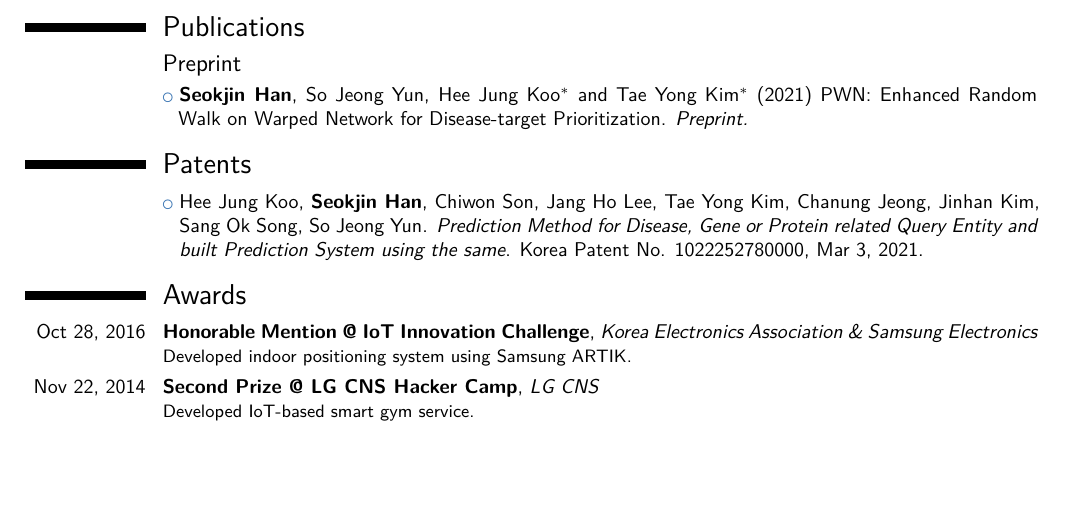
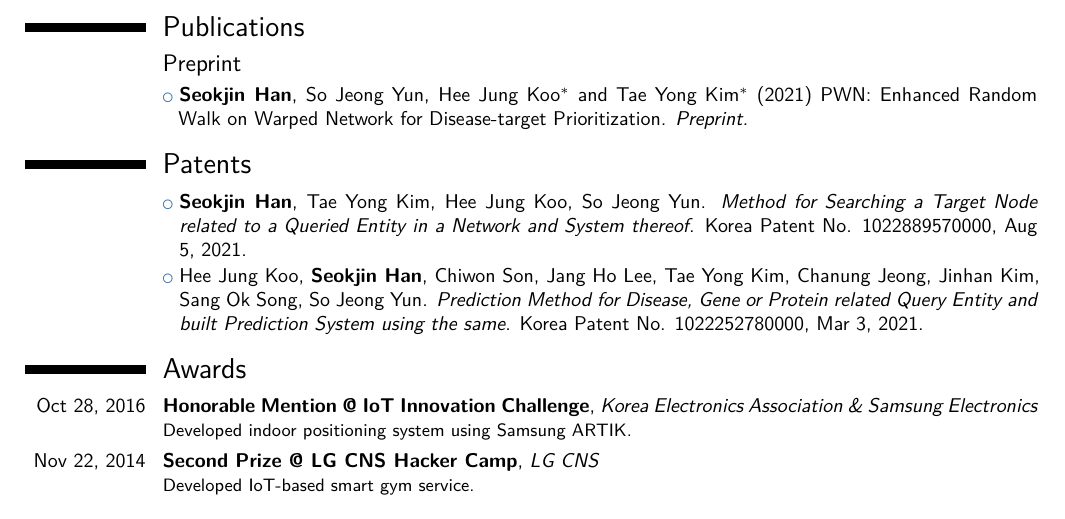
Before and after one commit to raifthenerd/raifthenerd, a LaTeX CV (cv.tex): part of the page before the commit and part of page 1 of 2 after it, cut so that both start at the same text, the shorter picture padded with empty space. Compiled offline with XeLaTeX.

Commit message:
New patent

```diff
--- a/cv.tex
+++ b/cv.tex
@@ -35,6 +35,9 @@ Thesis: \emph{De Novo} Drug Design Using Deep Generative Models}
   PWN:\ Enhanced Random Walk on Warped Network for Disease-target Prioritization. \emph{Preprint.}}
 % \subsection{Published}
 \section{Patents}
+\cvlistitem{\textbf{Seokjin~Han}, Tae~Yong~Kim, Hee~Jung~Koo, So~Jeong~Yun.
+  \emph{Method for Searching a Target Node related to a Queried Entity in a Network and System thereof}.
+  Korea Patent No. 1022889570000, Aug 5, 2021.}
 \cvlistitem{Hee~Jung~Koo, \textbf{Seokjin~Han}, Chiwon~Son, Jang~Ho~Lee, Tae~Yong~Kim, Chanung~Jeong, Jinhan~Kim, Sang~Ok~Song, So~Jeong~Yun.
   \emph{Prediction Method for Disease, Gene or Protein related Query Entity and built Prediction System using the same}.
   Korea Patent No. 1022252780000, Mar 3, 2021.}
```
Also changed, not shown: cv.pdf.
